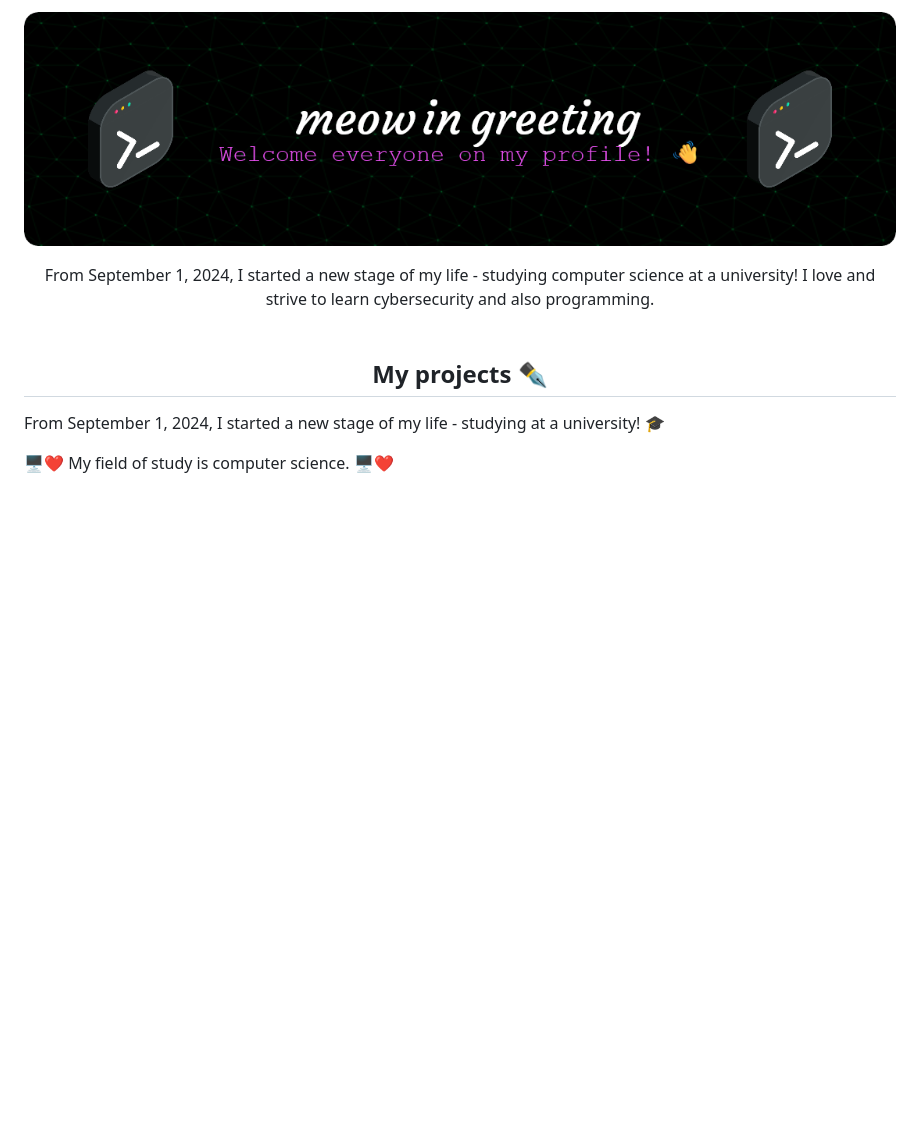
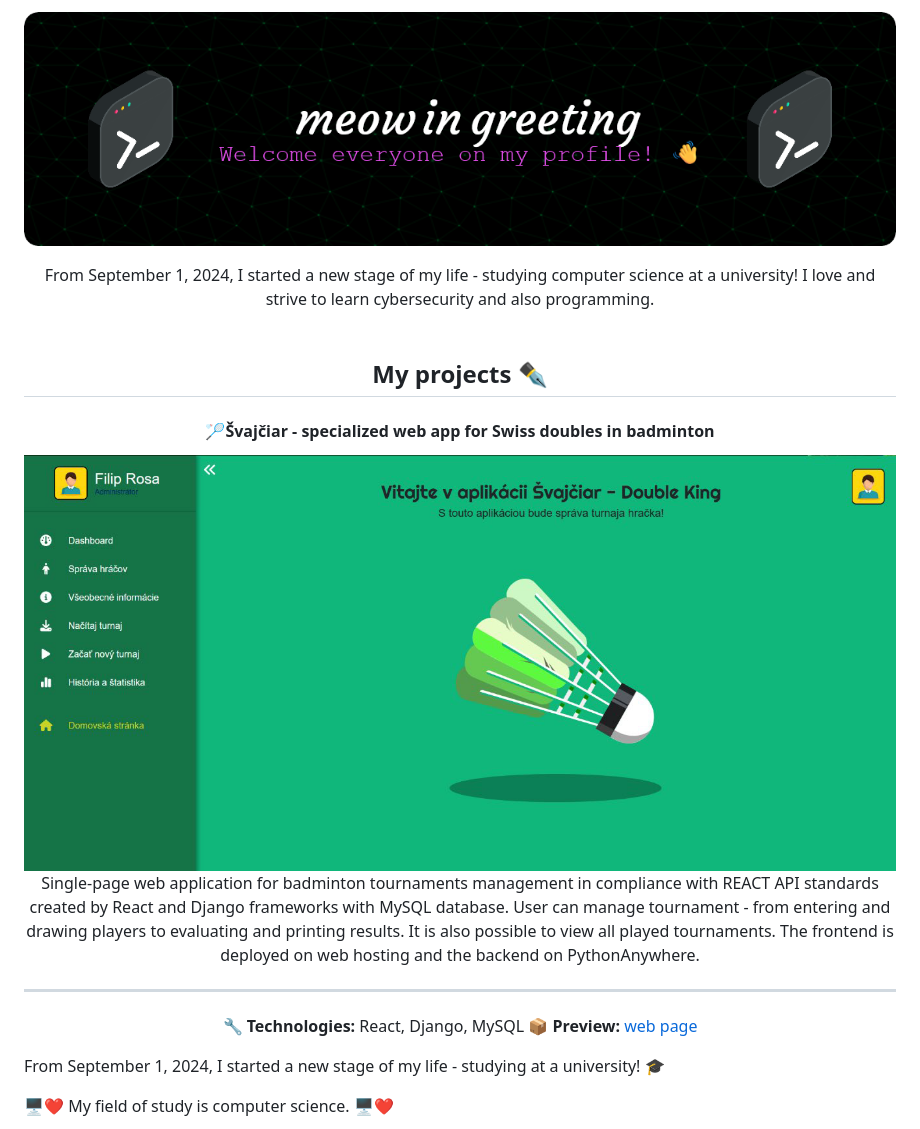
Before and after one commit to FilipRosa/FilipRosa, a Markdown page: README.md, the part around the change. GitHub-like rendering; pictures changed too: images/svajciar_prew.png (added); blank space fills up the shorter version.

Commit message:
Update projects

```diff
--- a/README.md
+++ b/README.md
@@ -1,7 +1,7 @@
-![Header](./github-header.png)
+![Header](./images/github-header.png)
 
 <div align="center">
-From September 1, 2024, I started a new stage of my life - studying computer science at a university! I love and strive to learn cybersecurity and also programming.
+  From September 1, 2024, I started a new stage of my life - studying computer science at a university! I love and strive to learn cybersecurity and also programming.
 </div>
 
 <br>
@@ -9,9 +9,18 @@ From September 1, 2024, I started a new stage of my life - studying computer sci
 <h2>My projects ✒️</h2>
 </div>
 
+<div align="center" style="max-width: 600px; margin: auto;">
+  <h4>🏸Švajčiar - specialized web app for Swiss doubles in badminton</h4>
 
+  <img src="./images/svajciar_prew.png" alt="Náhľad projektu" style="width:100%; border-radius: 12px; box-shadow: 0 4px 12px rgba(0,0,0,0.1);" />
 
+  Single-page web application for badminton tournaments management in compliance with REACT API standards created by React and Django frameworks with MySQL database. User can manage tournament - from entering and drawing players to evaluating and printing results. It is also possible to view all played tournaments. The frontend is deployed on web hosting and the backend on PythonAnywhere.
 
+  ---
+
+  🔧 **Technologies:** React, Django, MySQL
+  📦 **Preview:** [web page](https://svajciar.spsit.sk)
+</div>
 
 
 From September 1, 2024, I started a new stage of my life - studying at a university! 🎓
```
Also changed, not shown: images/github-header.png (renamed from github-header.png).
